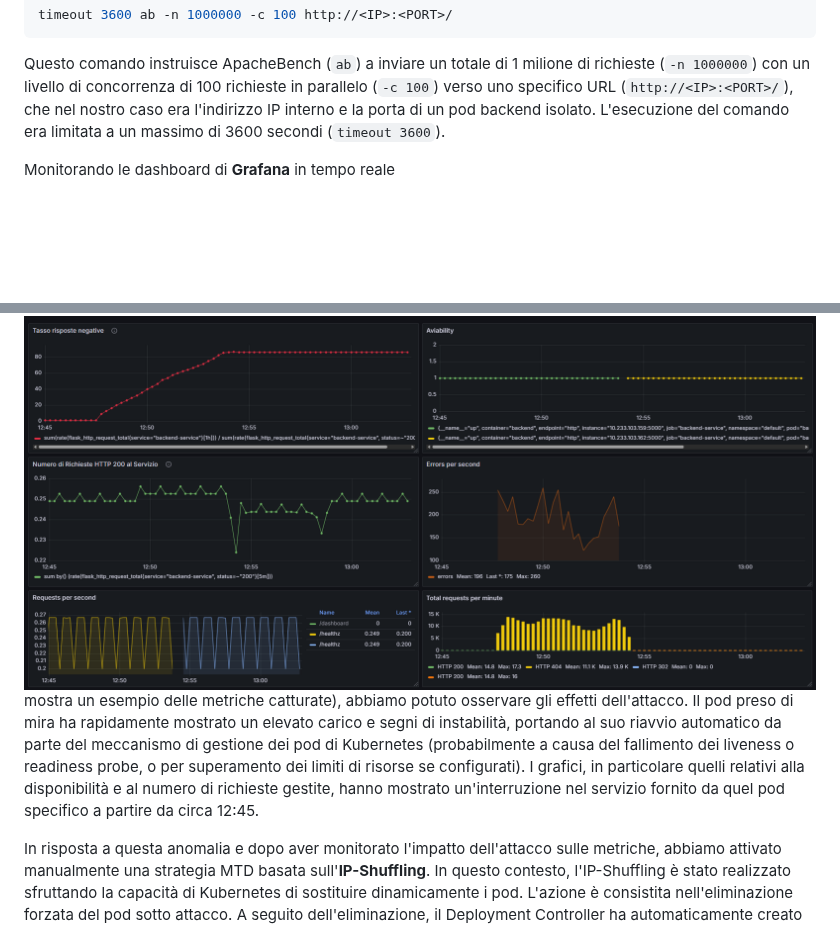
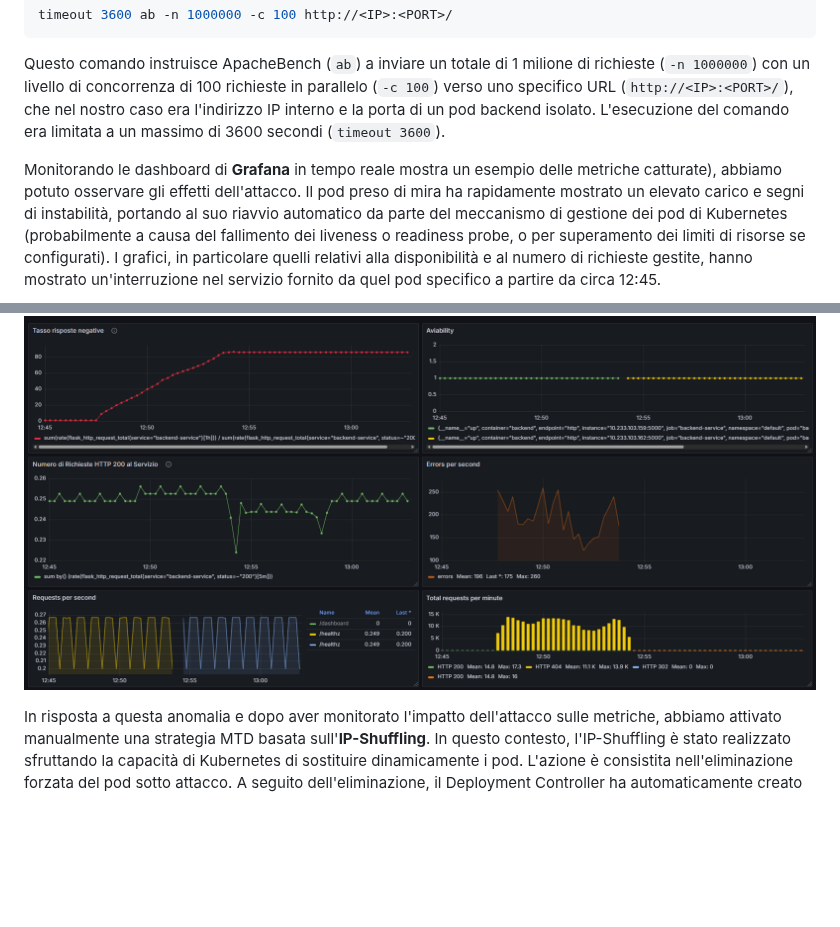
Before and after one commit to Vonrisen/mtd-cluster, a Markdown page: README.md, 2 parts joined by grey strips. Drawn GitHub-style; blank space fills up the shorter version.

````diff
--- a/README.md
+++ b/README.md
@@ -141,9 +141,9 @@ timeout 3600 ab -n 1000000 -c 100 http://<IP>:<PORT>/
 ```
 Questo comando instruisce ApacheBench (`ab`) a inviare un totale di 1 milione di richieste (`-n 1000000`) con un livello di concorrenza di 100 richieste in parallelo (`-c 100`) verso uno specifico URL (`http://<IP>:<PORT>/`), che nel nostro caso era l'indirizzo IP interno e la porta di un pod backend isolato. L'esecuzione del comando era limitata a un massimo di 3600 secondi (`timeout 3600`).
 
-Monitorando le dashboard di **Grafana** in tempo reale
+Monitorando le dashboard di **Grafana** in tempo reale mostra un esempio delle metriche catturate), abbiamo potuto osservare gli effetti dell'attacco. Il pod preso di mira ha rapidamente mostrato un elevato carico e segni di instabilità, portando al suo riavvio automatico da parte del meccanismo di gestione dei pod di Kubernetes (probabilmente a causa del fallimento dei liveness o readiness probe, o per superamento dei limiti di risorse se configurati). I grafici, in particolare quelli relativi alla disponibilità e al numero di richieste gestite, hanno mostrato un'interruzione nel servizio fornito da quel pod specifico a partire da circa 12:45.
+
 ![Alt text](grafana-logs-pod-attack.png)
-mostra un esempio delle metriche catturate), abbiamo potuto osservare gli effetti dell'attacco. Il pod preso di mira ha rapidamente mostrato un elevato carico e segni di instabilità, portando al suo riavvio automatico da parte del meccanismo di gestione dei pod di Kubernetes (probabilmente a causa del fallimento dei liveness o readiness probe, o per superamento dei limiti di risorse se configurati). I grafici, in particolare quelli relativi alla disponibilità e al numero di richieste gestite, hanno mostrato un'interruzione nel servizio fornito da quel pod specifico a partire da circa 12:45.
 
 In risposta a questa anomalia e dopo aver monitorato l'impatto dell'attacco sulle metriche, abbiamo attivato manualmente una strategia MTD basata sull'**IP-Shuffling**. In questo contesto, l'IP-Shuffling è stato realizzato sfruttando la capacità di Kubernetes di sostituire dinamicamente i pod. L'azione è consistita nell'eliminazione forzata del pod sotto attacco. A seguito dell'eliminazione, il Deployment Controller ha automaticamente creato un nuovo pod backend per mantenere il numero di repliche desiderato. Il punto chiave è che questo nuovo pod è stato avviato con un **nuovo indirizzo IP interno** diverso da quello del pod precedente.
 
````
